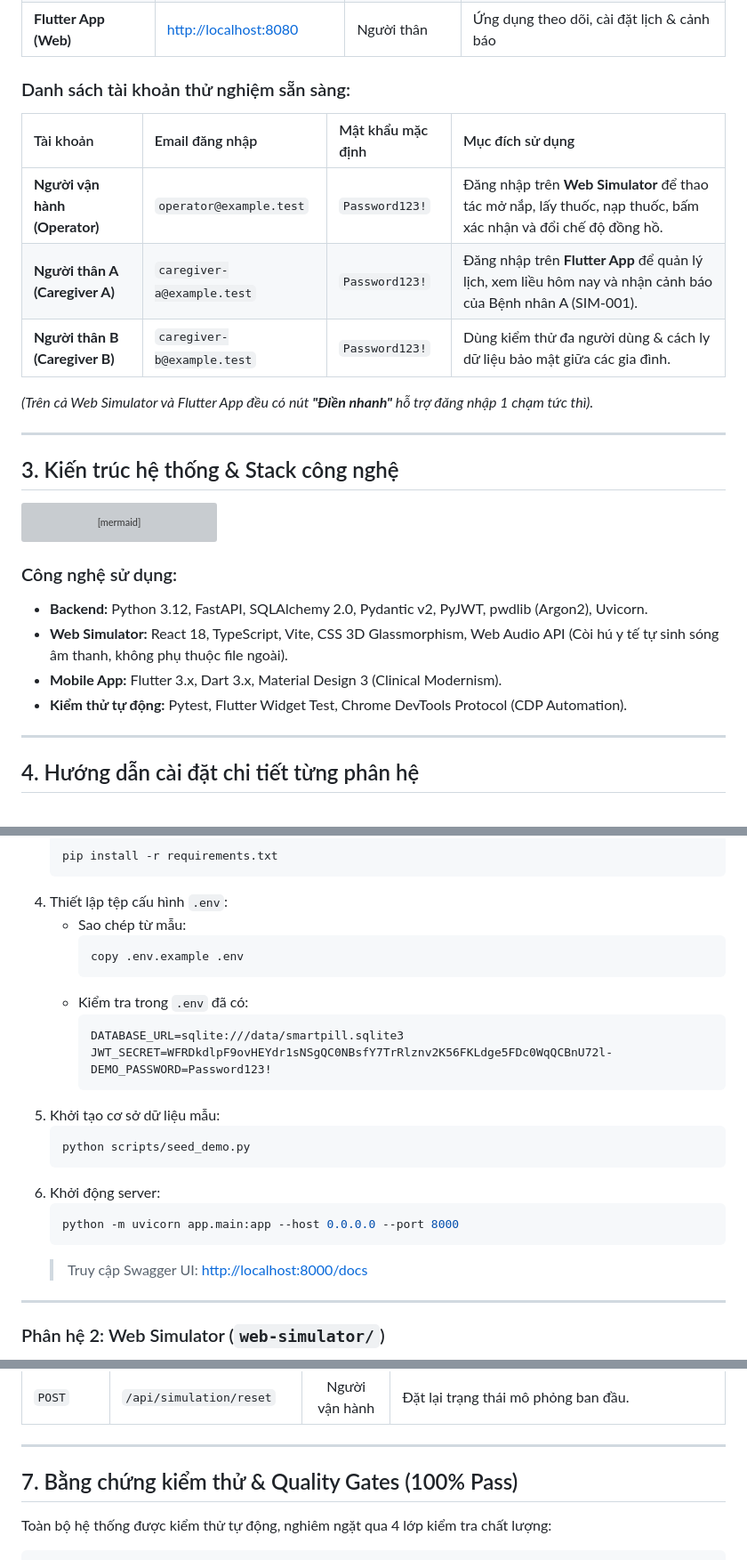
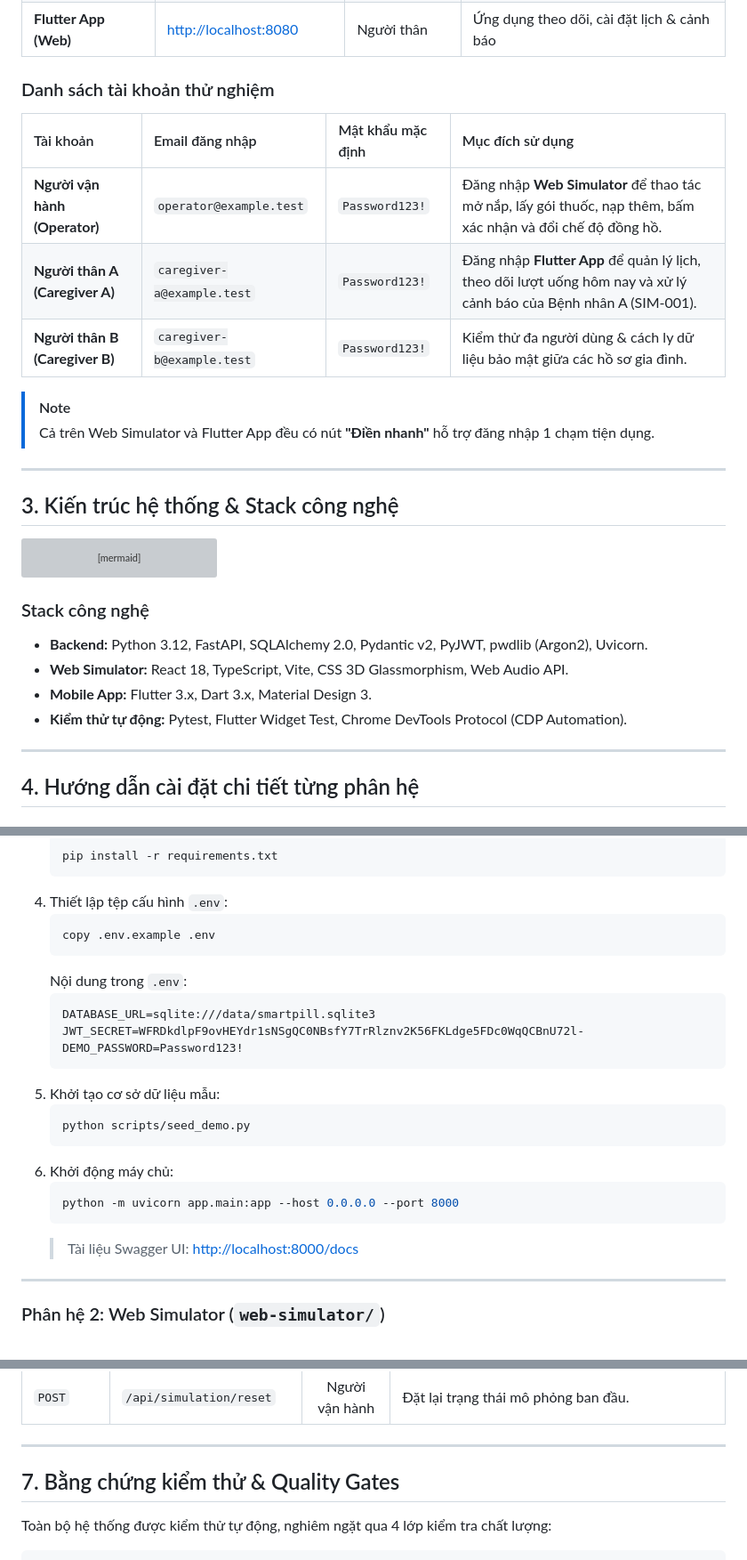
Before and after one commit to TanNguyen234/smart-pill-box, a Markdown page: README.md, 3 parts joined by grey strips. Shown at 89% size. Rendered like a GitHub page; grey boxes are pictures that could not be loaded.

````diff
--- a/README.md
+++ b/README.md
@@ -87,14 +92,16 @@ flutter run -d web-server --web-port 8080 --web-hostname 127.0.0.1
 | **Web Simulator** | [http://localhost:5173](http://localhost:5173) | Người vận hành | Bàn điều khiển thiết bị hộp thuốc SIM-001 |
 | **Flutter App (Web)** | [http://localhost:8080](http://localhost:8080) | Người thân | Ứng dụng theo dõi, cài đặt lịch & cảnh báo |
 
-### Danh sách tài khoản thử nghiệm sẵn sàng:
+### Danh sách tài khoản thử nghiệm
+
 | Tài khoản | Email đăng nhập | Mật khẩu mặc định | Mục đích sử dụng |
 | :--- | :--- | :--- | :--- |
-| **Người vận hành (Operator)** | `operator@example.test` | `Password123!` | Đăng nhập trên **Web Simulator** để thao tác mở nắp, lấy thuốc, nạp thuốc, bấm xác nhận và đổi chế độ đồng hồ. |
-| **Người thân A (Caregiver A)** | `caregiver-a@example.test` | `Password123!` | Đăng nhập trên **Flutter App** để quản lý lịch, xem liều hôm nay và nhận cảnh báo của Bệnh nhân A (SIM-001). |
-| **Người thân B (Caregiver B)** | `caregiver-b@example.test` | `Password123!` | Dùng kiểm thử đa người dùng & cách ly dữ liệu bảo mật giữa các gia đình. |
+| **Người vận hành (Operator)** | `operator@example.test` | `Password123!` | Đăng nhập **Web Simulator** để thao tác mở nắp, lấy gói thuốc, nạp thêm, bấm xác nhận và đổi chế độ đồng hồ. |
+| **Người thân A (Caregiver A)** | `caregiver-a@example.test` | `Password123!` | Đăng nhập **Flutter App** để quản lý lịch, theo dõi lượt uống hôm nay và xử lý cảnh báo của Bệnh nhân A (SIM-001). |
+| **Người thân B (Caregiver B)** | `caregiver-b@example.test` | `Password123!` | Kiểm thử đa người dùng & cách ly dữ liệu bảo mật giữa các hồ sơ gia đình. |
 
-*(Trên cả Web Simulator và Flutter App đều có nút **"Điền nhanh"** hỗ trợ đăng nhập 1 chạm tức thì).*
+> [!NOTE]
+> Cả trên Web Simulator và Flutter App đều có nút **"Điền nhanh"** hỗ trợ đăng nhập 1 chạm tiện dụng.
 
 ---
 
@@ -139,11 +146,11 @@ flowchart TD
     TabAlerts -- "PATCH /api/alerts/{id}" --> AlertDispatcher
 ```
 
-### Công nghệ sử dụng:
-* **Backend:** Python 3.12, FastAPI, SQLAlchemy 2.0, Pydantic v2, PyJWT, pwdlib (Argon2), Uvicorn.
-* **Web Simulator:** React 18, TypeScript, Vite, CSS 3D Glassmorphism, Web Audio API (Còi hú y tế tự sinh sóng âm thanh, không phụ thuộc file ngoài).
-* **Mobile App:** Flutter 3.x, Dart 3.x, Material Design 3 (Clinical Modernism).
-* **Kiểm thử tự động:** Pytest, Flutter Widget Test, Chrome DevTools Protocol (CDP Automation).
+### Stack công nghệ
+- **Backend:** Python 3.12, FastAPI, SQLAlchemy 2.0, Pydantic v2, PyJWT, pwdlib (Argon2), Uvicorn.
+- **Web Simulator:** React 18, TypeScript, Vite, CSS 3D Glassmorphism, Web Audio API.
+- **Mobile App:** Flutter 3.x, Dart 3.x, Material Design 3.
+- **Kiểm thử tự động:** Pytest, Flutter Widget Test, Chrome DevTools Protocol (CDP Automation).
 
 ---
 
@@ -170,25 +177,24 @@ flowchart TD
    pip install -r requirements.txt
    ```
 4. Thiết lập tệp cấu hình `.env`:
-   - Sao chép từ mẫu:
-     ```powershell
-     copy .env.example .env
-     ```
-   - Kiểm tra trong `.env` đã có:
-     ```ini
-     DATABASE_URL=sqlite:///data/smartpill.sqlite3
-     JWT_SECRET=WFRDkdlpF9ovHEYdr1sNSgQC0NBsfY7TrRlznv2K56FKLdge5FDc0WqQCBnU72l-
-     DEMO_PASSWORD=Password123!
-     ```
+   ```powershell
+   copy .env.example .env
+   ```
+   Nội dung trong `.env`:
+   ```ini
+   DATABASE_URL=sqlite:///data/smartpill.sqlite3
+   JWT_SECRET=WFRDkdlpF9ovHEYdr1sNSgQC0NBsfY7TrRlznv2K56FKLdge5FDc0WqQCBnU72l-
+   DEMO_PASSWORD=Password123!
+   ```
 5. Khởi tạo cơ sở dữ liệu mẫu:
    ```bash
    python scripts/seed_demo.py
    ```
-6. Khởi động server:
+6. Khởi động máy chủ:
    ```bash
    python -m uvicorn app.main:app --host 0.0.0.0 --port 8000
    ```
-   > Truy cập Swagger UI: [http://localhost:8000/docs](http://localhost:8000/docs)
+   > Tài liệu Swagger UI: [http://localhost:8000/docs](http://localhost:8000/docs)
 
 ---
 
@@ -292,7 +298,7 @@ Hộp đóng nắp, trọng lượng 5.0g (10 gói chia sẵn x 0.5g), Đèn LED
 
 ---
 
-## 7. Bằng chứng kiểm thử & Quality Gates (100% Pass)
+## 7. Bằng chứng kiểm thử & Quality Gates
 
 Toàn bộ hệ thống được kiểm thử tự động, nghiêm ngặt qua 4 lớp kiểm tra chất lượng:
 
````
Also changed, not shown: other parts of README.md (+38 -32 lines).
